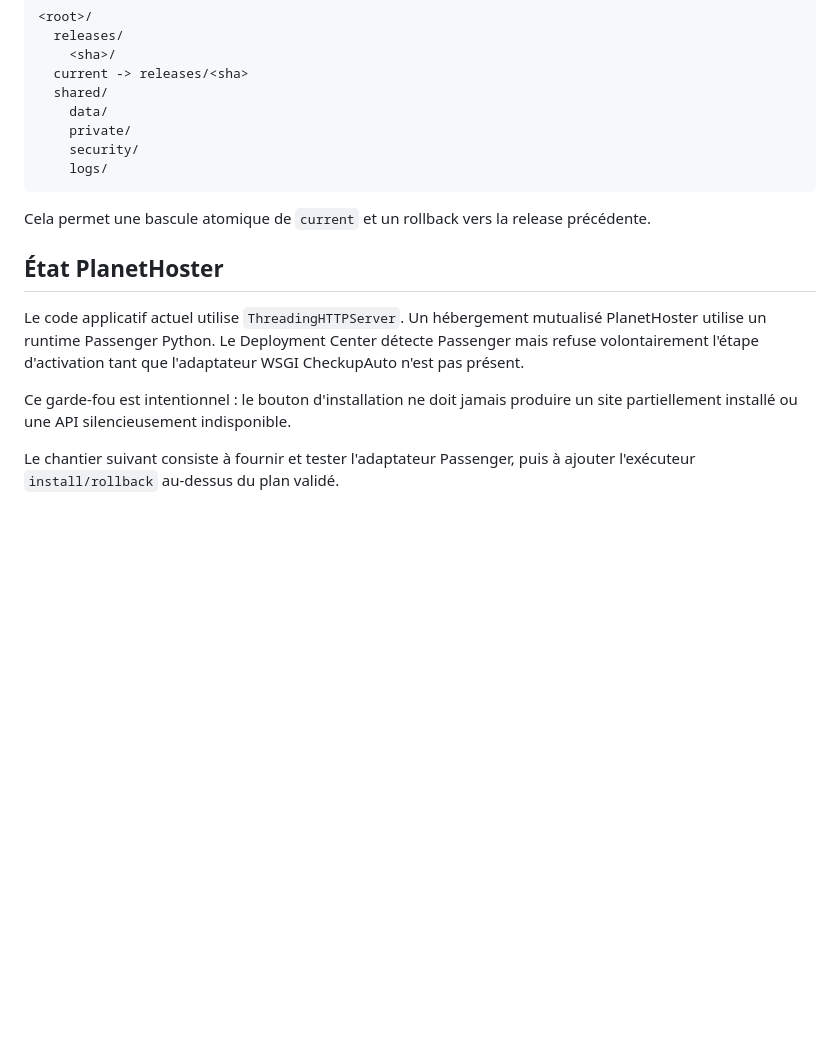
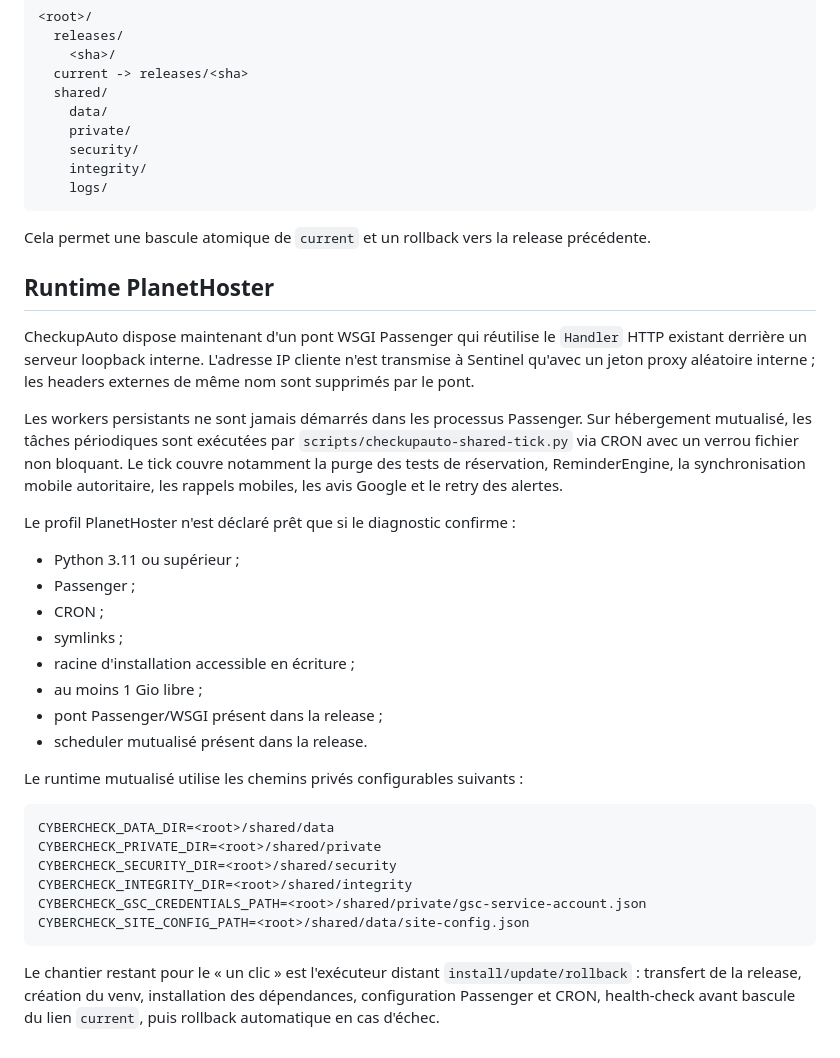
Before and after one commit to Memorithm/CHECKUPAUTO.FR, a Markdown page: docs/deployment-center.md, the part around the change. Rendered like a GitHub page; blank space fills up the shorter version.

Commit message:
docs: document Passenger shared-host runtime

````diff
--- a/docs/deployment-center.md
+++ b/docs/deployment-center.md
@@ -110,15 +110,38 @@ Le layout cible est versionné :
     data/
     private/
     security/
+    integrity/
     logs/
 ```
 
 Cela permet une bascule atomique de `current` et un rollback vers la release précédente.
 
-## État PlanetHoster
+## Runtime PlanetHoster
 
-Le code applicatif actuel utilise `ThreadingHTTPServer`. Un hébergement mutualisé PlanetHoster utilise un runtime Passenger Python. Le Deployment Center détecte Passenger mais refuse volontairement l'étape d'activation tant que l'adaptateur WSGI CheckupAuto n'est pas présent.
+CheckupAuto dispose maintenant d'un pont WSGI Passenger qui réutilise le `Handler` HTTP existant derrière un serveur loopback interne. L'adresse IP cliente n'est transmise à Sentinel qu'avec un jeton proxy aléatoire interne ; les headers externes de même nom sont supprimés par le pont.
 
-Ce garde-fou est intentionnel : le bouton d'installation ne doit jamais produire un site partiellement installé ou une API silencieusement indisponible.
+Les workers persistants ne sont jamais démarrés dans les processus Passenger. Sur hébergement mutualisé, les tâches périodiques sont exécutées par `scripts/checkupauto-shared-tick.py` via CRON avec un verrou fichier non bloquant. Le tick couvre notamment la purge des tests de réservation, ReminderEngine, la synchronisation mobile autoritaire, les rappels mobiles, les avis Google et le retry des alertes.
 
-Le chantier suivant consiste à fournir et tester l'adaptateur Passenger, puis à ajouter l'exécuteur `install/rollback` au-dessus du plan validé.
+Le profil PlanetHoster n'est déclaré prêt que si le diagnostic confirme :
+
+- Python 3.11 ou supérieur ;
+- Passenger ;
+- CRON ;
+- symlinks ;
+- racine d'installation accessible en écriture ;
+- au moins 1 Gio libre ;
+- pont Passenger/WSGI présent dans la release ;
+- scheduler mutualisé présent dans la release.
+
+Le runtime mutualisé utilise les chemins privés configurables suivants :
+
+```text
+CYBERCHECK_DATA_DIR=<root>/shared/data
+CYBERCHECK_PRIVATE_DIR=<root>/shared/private
+CYBERCHECK_SECURITY_DIR=<root>/shared/security
+CYBERCHECK_INTEGRITY_DIR=<root>/shared/integrity
+CYBERCHECK_GSC_CREDENTIALS_PATH=<root>/shared/private/gsc-service-account.json
+CYBERCHECK_SITE_CONFIG_PATH=<root>/shared/data/site-config.json
+```
+
+Le chantier restant pour le « un clic » est l'exécuteur distant `install/update/rollback` : transfert de la release, création du venv, installation des dépendances, configuration Passenger et CRON, health-check avant bascule du lien `current`, puis rollback automatique en cas d'échec.
````
